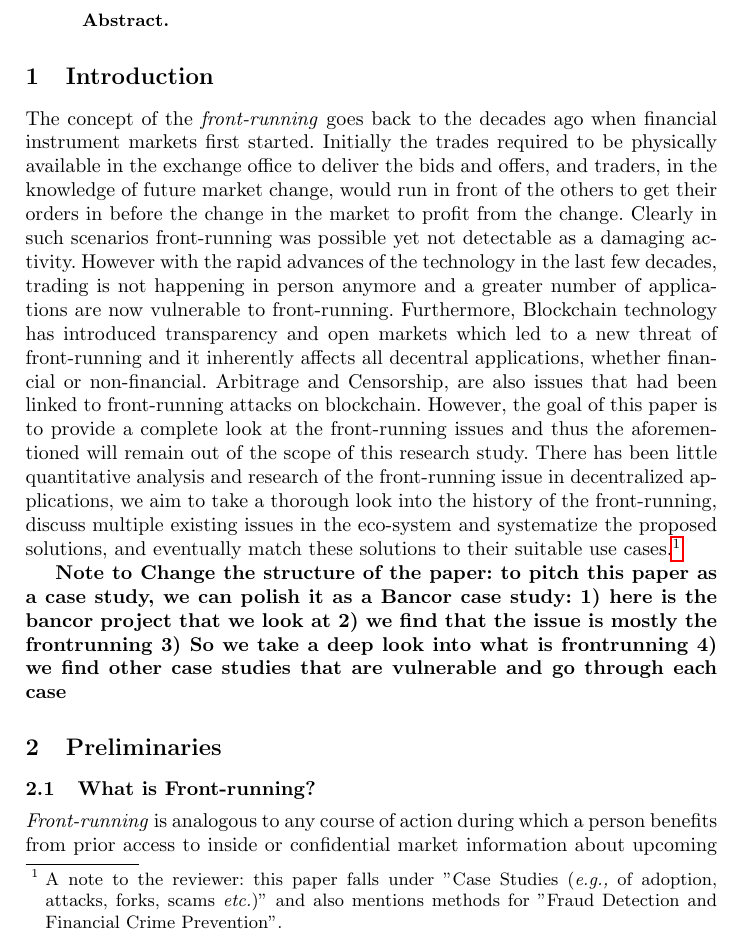
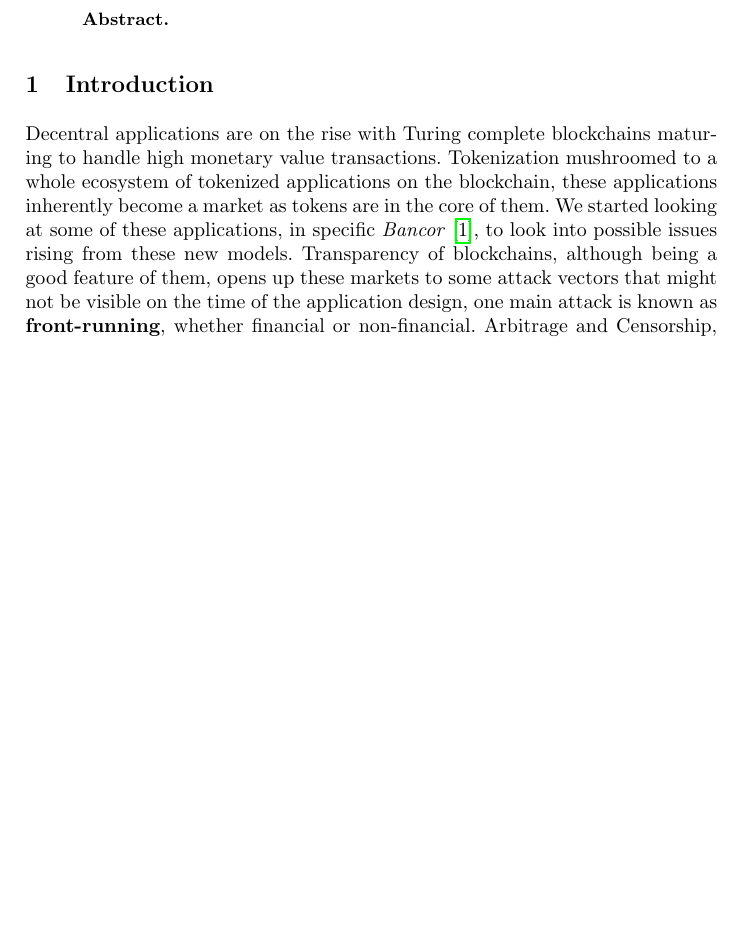
Before and after one commit to MadibaGroup/2018-Dolunay, a LaTeX paper (frontrunning/Latex/main.tex, which reads frontrunning/Latex/sections/paper.tex): part of page 1 of 18 before the commit and part of the page after it, cut so that both start at the same text, the shorter picture padded with empty space. Compiled offline with pdfLaTeX.

Commit message:
[frontrunning] new intro

```diff
--- a/frontrunning/Latex/sections/paper.tex
+++ b/frontrunning/Latex/sections/paper.tex
@@ -1,15 +1,18 @@
 % !TEX root = ../main.tex
 
 \section{Introduction}
-The concept of the \emph{front-running} goes back to the decades ago when financial instrument markets first started. Initially the trades required to be physically available in the exchange office to deliver the bids and offers, and traders, in the knowledge of future market change, would run in front of the others to get their orders in before the change in the market to profit from the change. Clearly in such scenarios front-running was possible yet not detectable as a damaging activity. However with the rapid advances of the technology in the last few decades, trading is not happening in person anymore and a greater number of applications are now vulnerable to front-running. Furthermore, Blockchain technology has introduced transparency and open markets which led to a new threat of front-running and it inherently affects all decentral applications, whether financial or non-financial. Arbitrage and Censorship, are also issues that had been linked to front-running attacks on blockchain. However, the goal of this paper is to provide a complete look at the front-running issues and thus the aforementioned will remain out of the scope of this research study. There has been little quantitative analysis and research of the front-running issue in decentralized applications, we aim to take a thorough look into the history of the front-running, discuss multiple existing issues in the eco-system and systematize the proposed solutions, and eventually match these solutions to their suitable use cases.\footnote{A note to the reviewer: this paper falls under "Case Studies (\eg of adoption, attacks, forks, scams \etc)" and also mentions methods for "Fraud Detection and Financial Crime Prevention". }
+%The concept of the \emph{front-running} goes back to the decades ago when financial instrument markets first started. Initially the trades required to be physically available in the exchange office to deliver the bids and offers, and traders, in the knowledge of future market change, would run in front of the others to get their orders in before the change in the market to profit from the change. Clearly in such scenarios front-running was possible yet not detectable as a damaging activity. However with the rapid advances of the technology in the last few decades, trading is not happening in person anymore and a greater number of applications are now vulnerable to front-running. Furthermore, Blockchain technology has introduced transparency and open markets which led to a new threat of front-running and it inherently affects all decentral applications, whether financial or non-financial. Arbitrage and Censorship, are also issues that had been linked to front-running attacks on blockchain. However, the goal of this paper is to provide a complete look at the front-running issues and thus the aforementioned will remain out of the scope of this research study. There has been little quantitative analysis and research of the front-running issue in decentralized applications, we aim to take a thorough look into the history of the front-running, discuss multiple existing issues in the eco-system and systematize the proposed solutions, and eventually match these solutions to their suitable use cases. \footnote{A note to the reviewer: this paper falls under "Case Studies (\eg of adoption, attacks, forks, scams \etc)" and also mentions methods for "Fraud Detection and Financial Crime Prevention". }
+%
+%\textbf{Note to Change the structure of the paper: to pitch this paper as a case study, we can polish it as a Bancor case study: 1) here is the bancor project that we look at 2) we find that the issue is mostly the frontrunning 3) So we take a deep look into what is frontrunning 4) we find other case studies that are vulnerable and go through each case}
 
-\textbf{Note to Change the structure of the paper: to pitch this paper as a case study, we can polish it as a Bancor case study: 1) here is the bancor project that we look at 2) we find that the issue is mostly the frontrunning 3) So we take a deep look into what is frontrunning 4) we find other case studies that are vulnerable and go through each case}
 
+Decentral applications are on the rise with Turing complete blockchains maturing to handle high monetary value transactions. Tokenization mushroomed to a whole ecosystem of tokenized applications on the blockchain, these applications inherently become a market as tokens are in the core of them. We started looking at some of these applications, in specific \textit{Bancor}~\cite{hertzog2017bancor}, to look into possible issues rising from these new models. Transparency of blockchains, although being a good feature of them, opens up these markets to some attack vectors that might not be visible on the time of the application design, one main attack is known as \textbf{front-running}, whether financial or non-financial. Arbitrage and Censorship, are also issues arises from the designs on the blockchain technology and had been linked to front-running attacks, hence we use the term \textit{front-running] losely to talk about any transaction manupulation with the intention of getting other transactions in before the original transaction takes place. In this paper, our focus is to have a complete overview of front-running on the blockchain while analysing Bancor issues. While looking at the possibility of front-running on other applications, we found interesting case studies that affects most of the top 25 decentral applications on Ethereum blockchain.
 
 
 %For the FC: \textbf{CASE STUDY} should be used in here, also in abstract, also at the end of intro section.
 % Why is this important.
 % PAPER BEING SOLD HERE
+
 %______________________________________________________________%
 %TODO: Censorship vs frontrunning ! can withholding a transaction be considered as frontrunning?
 %using frontrunning losely, we do not want to defining what exactly front running is, but talking about possibiities of attacks in this nature and also how to prevent these from happening .
```
